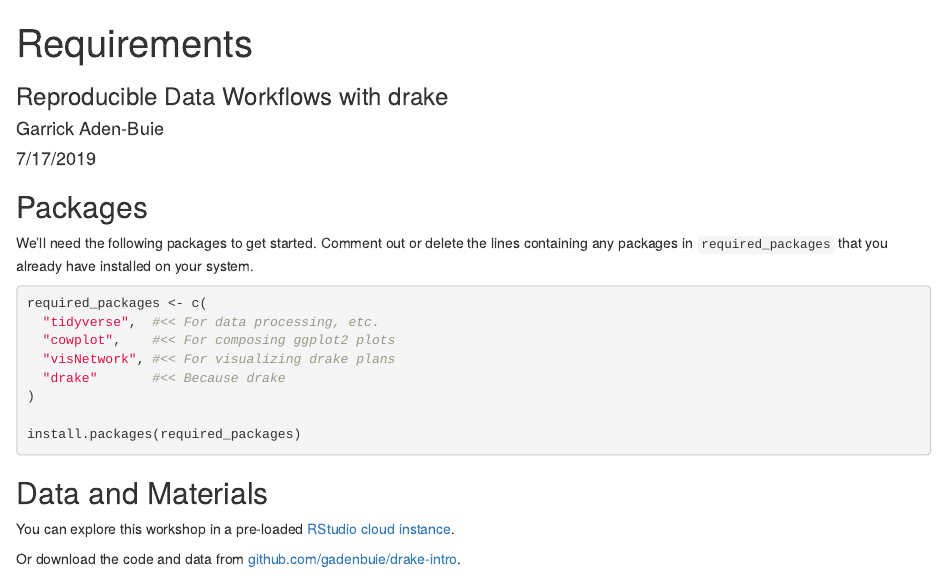
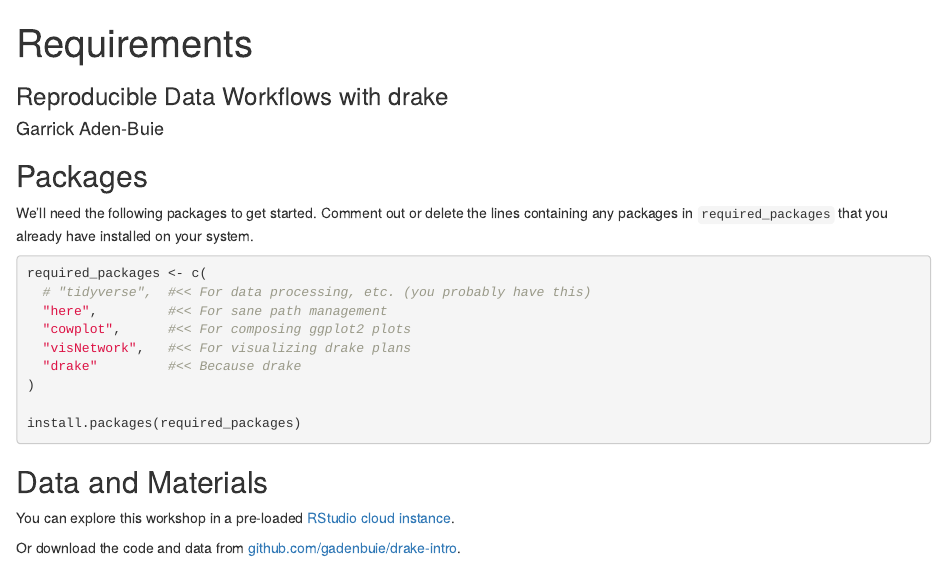
Before and after one commit to gadenbuie/drake-intro, an R Markdown document (docs/requirements/index.Rmd): the page in a window 1100 px wide, from its top. Rendered offline with R 4.5, knitr and Pandoc, with nearby package versions; folded parts are opened.

Commit message:
Update requirements to include {here}

````diff
--- a/docs/requirements/index.Rmd
+++ b/docs/requirements/index.Rmd
@@ -2,7 +2,6 @@
 title: "Requirements"
 subtitle: "Reproducible Data Workflows with drake"
 author: "Garrick Aden-Buie"
-date: "7/17/2019"
 output: html_document
 ---
 
@@ -17,10 +16,11 @@
 
 ```{r eval=FALSE}
 required_packages <- c(
-  "tidyverse",  #<< For data processing, etc.
-  "cowplot",    #<< For composing ggplot2 plots
-  "visNetwork", #<< For visualizing drake plans
-  "drake"       #<< Because drake
+  # "tidyverse",  #<< For data processing, etc. (you probably have this)
+  "here",         #<< For sane path management
+  "cowplot",      #<< For composing ggplot2 plots
+  "visNetwork",   #<< For visualizing drake plans
+  "drake"         #<< Because drake
 )
 
 install.packages(required_packages)
````
Also changed, not shown: R/packages.R (+0 -1 lines), README.md, 1 other file.
